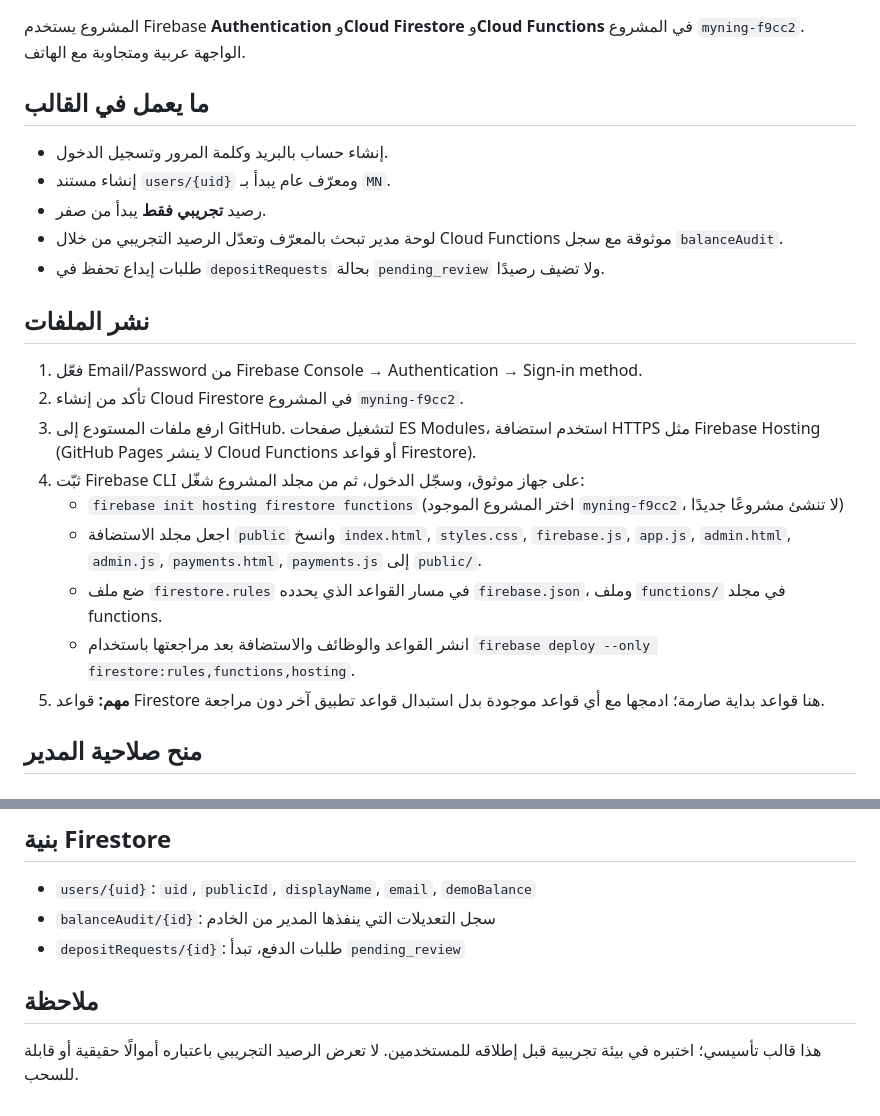
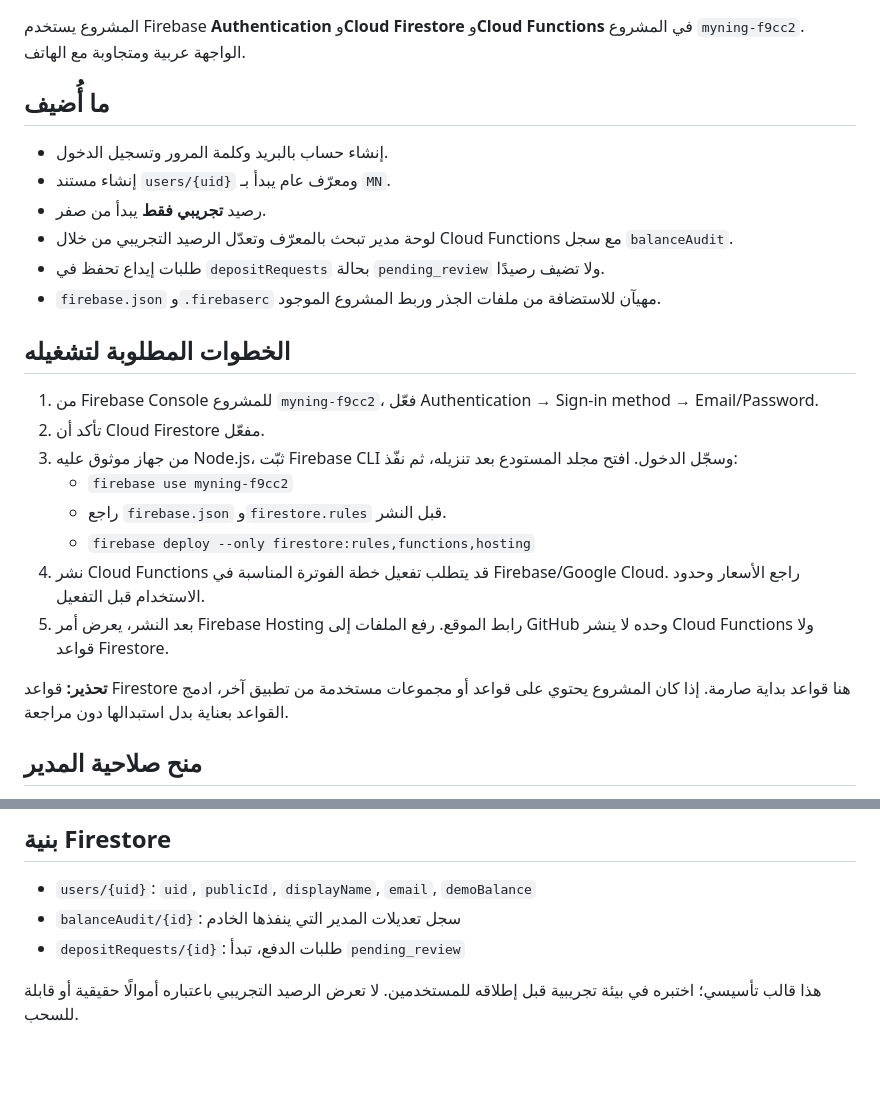
Before and after one commit to ayoub199514-bit/Myning, a Markdown page: README_AR.md, 2 parts joined by grey strips. GitHub-like rendering; blank space fills up the shorter version.

Commit message:
Correct Firebase deployment steps for root-hosted files

```diff
--- a/README_AR.md
+++ b/README_AR.md
@@ -2,23 +2,25 @@
 
 المشروع يستخدم Firebase **Authentication** و**Cloud Firestore** و**Cloud Functions** في المشروع `myning-f9cc2`. الواجهة عربية ومتجاوبة مع الهاتف.
 
-## ما يعمل في القالب
+## ما أُضيف
 - إنشاء حساب بالبريد وكلمة المرور وتسجيل الدخول.
 - إنشاء مستند `users/{uid}` ومعرّف عام يبدأ بـ `MN`.
 - رصيد **تجريبي فقط** يبدأ من صفر.
-- لوحة مدير تبحث بالمعرّف وتعدّل الرصيد التجريبي من خلال Cloud Functions موثوقة مع سجل `balanceAudit`.
+- لوحة مدير تبحث بالمعرّف وتعدّل الرصيد التجريبي من خلال Cloud Functions مع سجل `balanceAudit`.
 - طلبات إيداع تحفظ في `depositRequests` بحالة `pending_review` ولا تضيف رصيدًا.
+- `firebase.json` و`.firebaserc` مهيآن للاستضافة من ملفات الجذر وربط المشروع الموجود.
 
-## نشر الملفات
-1. فعّل Email/Password من Firebase Console → Authentication → Sign-in method.
-2. تأكد من إنشاء Cloud Firestore في المشروع `myning-f9cc2`.
-3. ارفع ملفات المستودع إلى GitHub. لتشغيل صفحات ES Modules، استخدم استضافة HTTPS مثل Firebase Hosting (GitHub Pages لا ينشر Cloud Functions أو قواعد Firestore).
-4. ثبّت Firebase CLI على جهاز موثوق، وسجّل الدخول، ثم من مجلد المشروع شغّل:
-   - `firebase init hosting firestore functions` (اختر المشروع الموجود `myning-f9cc2`، لا تنشئ مشروعًا جديدًا)
-   - اجعل مجلد الاستضافة `public` وانسخ `index.html`, `styles.css`, `firebase.js`, `app.js`, `admin.html`, `admin.js`, `payments.html`, `payments.js` إلى `public/`.
-   - ضع ملف `firestore.rules` في مسار القواعد الذي يحدده `firebase.json`، وملف `functions/` في مجلد functions.
-   - انشر القواعد والوظائف والاستضافة بعد مراجعتها باستخدام `firebase deploy --only firestore:rules,functions,hosting`.
-5. **مهم:** قواعد Firestore هنا قواعد بداية صارمة؛ ادمجها مع أي قواعد موجودة بدل استبدال قواعد تطبيق آخر دون مراجعة.
+## الخطوات المطلوبة لتشغيله
+1. من Firebase Console للمشروع `myning-f9cc2`، فعّل Authentication → Sign-in method → Email/Password.
+2. تأكد أن Cloud Firestore مفعّل.
+3. من جهاز موثوق عليه Node.js، ثبّت Firebase CLI وسجّل الدخول. افتح مجلد المستودع بعد تنزيله، ثم نفّذ:
+   - `firebase use myning-f9cc2`
+   - راجع `firebase.json` و`firestore.rules` قبل النشر.
+   - `firebase deploy --only firestore:rules,functions,hosting`
+4. نشر Cloud Functions قد يتطلب تفعيل خطة الفوترة المناسبة في Firebase/Google Cloud. راجع الأسعار وحدود الاستخدام قبل التفعيل.
+5. بعد النشر، يعرض أمر Firebase Hosting رابط الموقع. رفع الملفات إلى GitHub وحده لا ينشر Cloud Functions ولا قواعد Firestore.
+
+**تحذير:** قواعد Firestore هنا قواعد بداية صارمة. إذا كان المشروع يحتوي على قواعد أو مجموعات مستخدمة من تطبيق آخر، ادمج القواعد بعناية بدل استبدالها دون مراجعة.
 
 ## منح صلاحية المدير
 لا يوجد زر داخل الواجهة لمنح صلاحية المدير. يجب منح custom claim من بيئة إدارية موثوقة فقط، بعد إنشاء حساب المدير في Authentication. مثال Node.js محلي على جهاز موثوق باستخدام Firebase Admin SDK وبيانات اعتماد خدمة محمية:
@@ -37,8 +39,7 @@ getAuth().setCustomUserClaims('UID_المدير', { admin: true });
 
 ## بنية Firestore
 - `users/{uid}`: `uid`, `publicId`, `displayName`, `email`, `demoBalance`
-- `balanceAudit/{id}`: سجل التعديلات التي ينفذها المدير من الخادم
+- `balanceAudit/{id}`: سجل تعديلات المدير التي ينفذها الخادم
 - `depositRequests/{id}`: طلبات الدفع، تبدأ `pending_review`
 
-## ملاحظة
 هذا قالب تأسيسي؛ اختبره في بيئة تجريبية قبل إطلاقه للمستخدمين. لا تعرض الرصيد التجريبي باعتباره أموالًا حقيقية أو قابلة للسحب.
```
